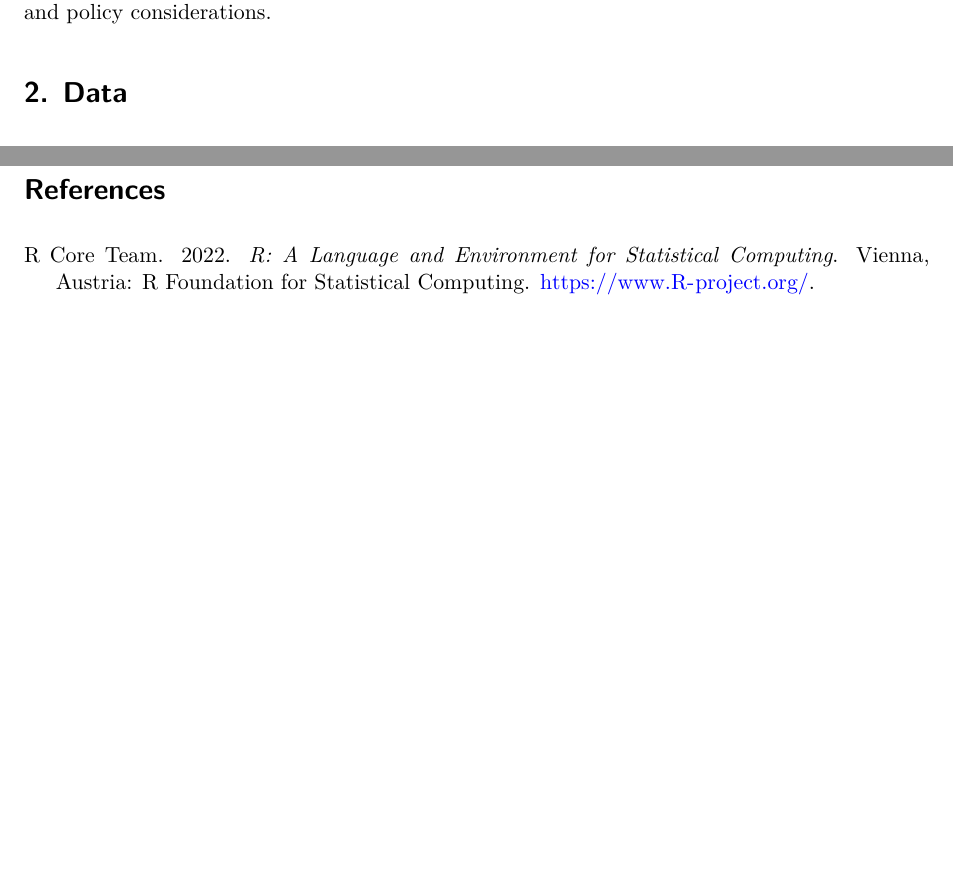
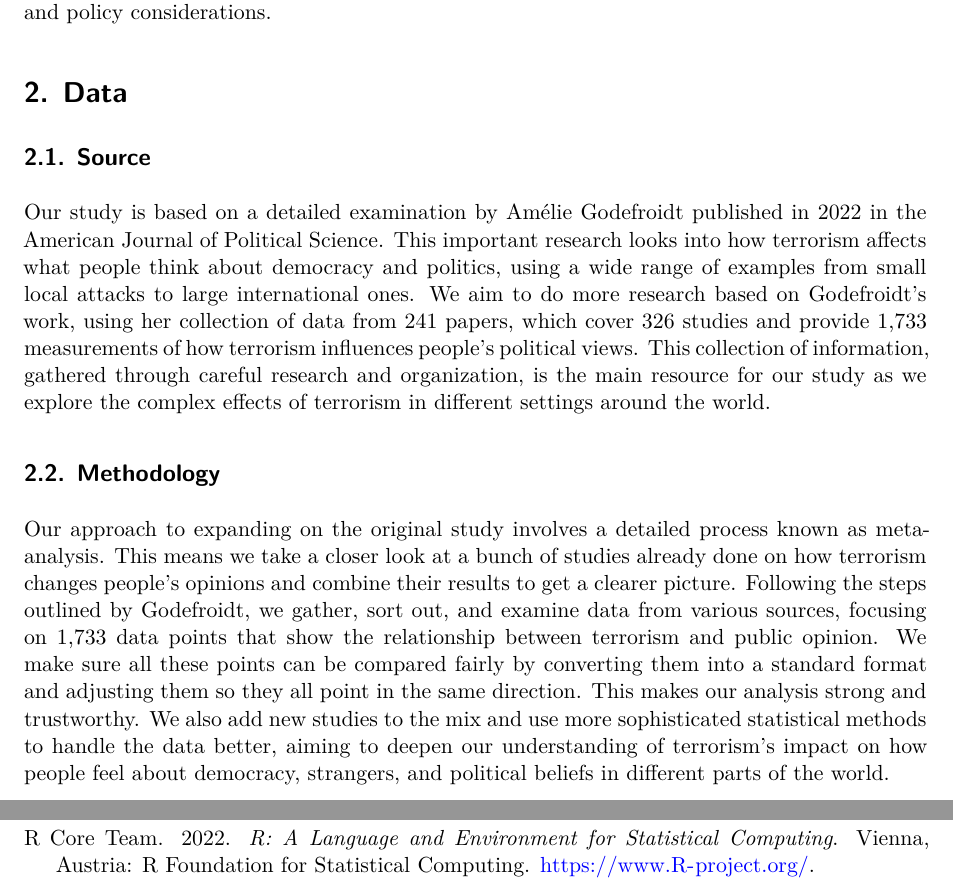
Before and after one commit to Sinanma/Terrorism_And_Citizens-_Political_Attitudes, a Quarto document (paper/paper.qmd): two parts of pages 2 and 5 of 5 before the commit and two parts of pages 2 and 6 of 6 after it, joined at a grey line, cut so that both start at the same text, the shorter picture padded with empty space. Rendered offline with R 4.5, knitr and Pandoc in place of Quarto, then LaTeX, with nearby package versions.

Commit message:
source&methodology draft

```diff
--- a/paper/paper.qmd
+++ b/paper/paper.qmd
@@ -35,7 +35,17 @@ Our investigation reveals that terrorism indeed prompts significant shifts in pu
 This research contributes to the ongoing dialogue on the implications of terrorism for democratic societies by providing empirical evidence of terrorism's subtle yet significant influence on public political attitudes. By shedding light on the conditions under which terrorism most profoundly affects public sentiment, this paper aims to inform policymakers and scholars alike, guiding the development of strategies that bolster democratic resilience in the face of terror. This paper is organized as follows: an overview of the methodological framework used in our analysis, a presentation of the findings, a discussion contextualizing these results within the broader implications for democracy, and concluding remarks that suggest directions for future research and policy considerations.
 
 
+
+
+
 # Data {#sec-data}
+
+## Source
+Our study is based on a detailed examination by Amélie Godefroidt published in 2022 in the American Journal of Political Science. This important research looks into how terrorism affects what people think about democracy and politics, using a wide range of examples from small local attacks to large international ones. We aim to do more research based on Godefroidt's work, using her collection of data from 241 papers, which cover 326 studies and provide 1,733 measurements of how terrorism influences people's political views. This collection of information, gathered through careful research and organization, is the main resource for our study as we explore the complex effects of terrorism in different settings around the world.
+
+## Methodology
+Our approach to expanding on the original study involves a detailed process known as meta-analysis. This means we take a closer look at a bunch of studies already done on how terrorism changes people's opinions and combine their results to get a clearer picture. Following the steps outlined by Godefroidt, we gather, sort out, and examine data from various sources, focusing on 1,733 data points that show the relationship between terrorism and public opinion. We make sure all these points can be compared fairly by converting them into a standard format and adjusting them so they all point in the same direction. This makes our analysis strong and trustworthy. We also add new studies to the mix and use more sophisticated statistical methods to handle the data better, aiming to deepen our understanding of terrorism's impact on how people feel about democracy, strangers, and political beliefs in different parts of the world.
+
 
 Some of our data is of penguins (@fig-bills), from @palmerpenguins.
 
```
Also changed, not shown: 1 other file.
